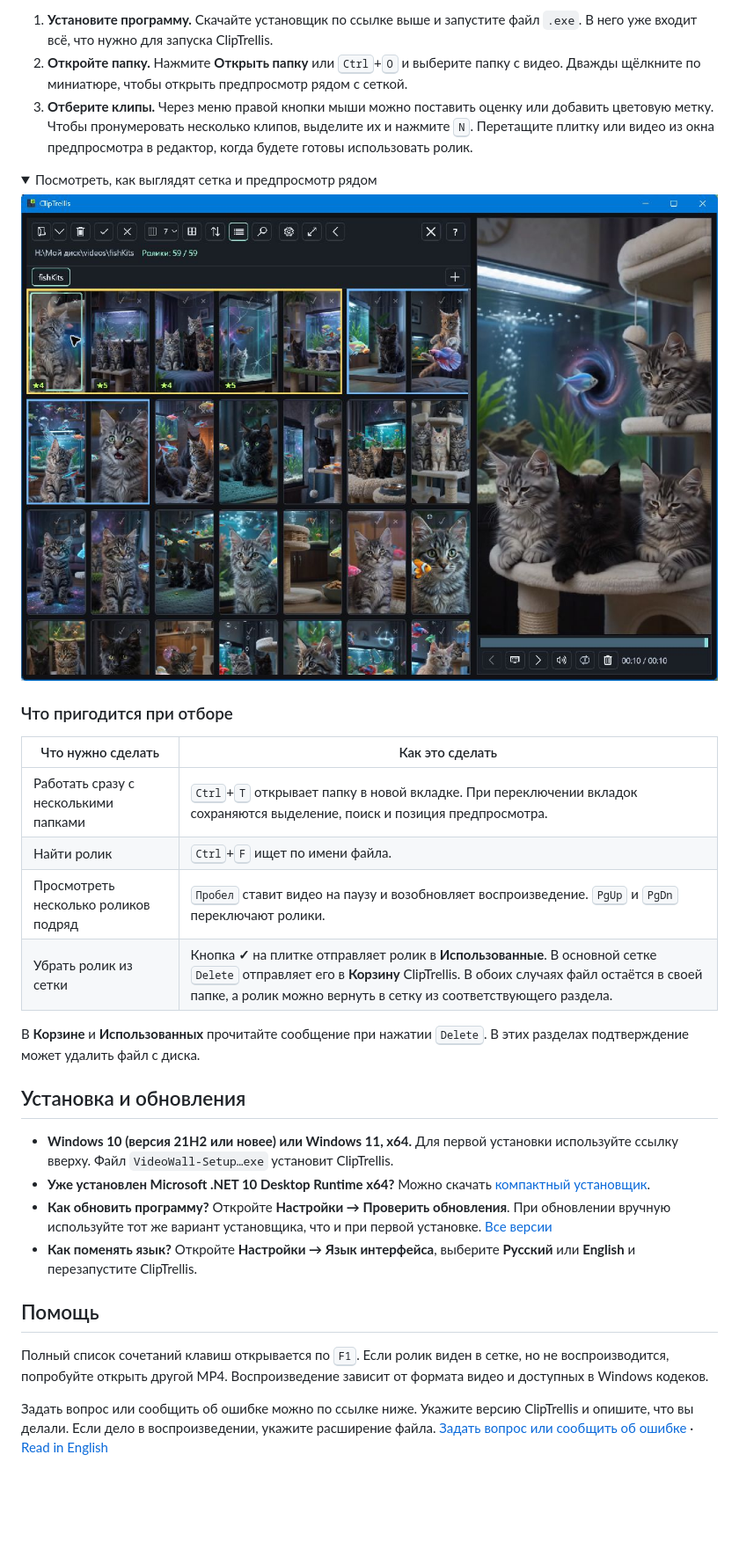
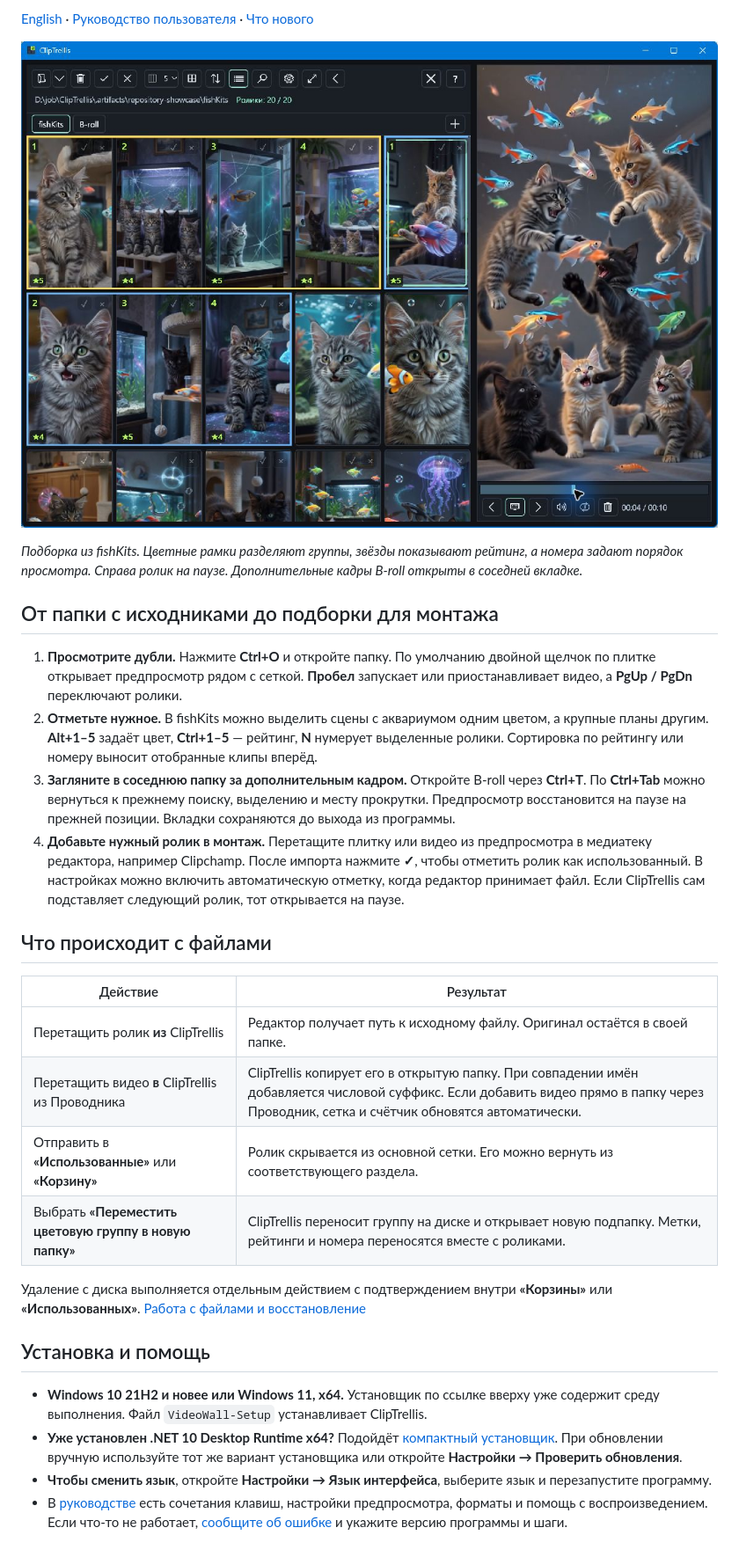
Before and after one commit to korzhy/VideoWall-Releases, a Markdown page: README.ru.md, the part around one of its changes. Shown at 88% size. Drawn GitHub-style; pictures changed too: images/workflow-ru.jpg (added); folded sections open; blank space fills up the shorter version.

Commit message:
Introduce ClipTrellis through a footage review workflow

```diff
--- a/README.ru.md
+++ b/README.ru.md
@@ -14,35 +6,31 @@
 
-1. **Установите программу.** Скачайте установщик по ссылке выше и запустите файл `.exe`. В него уже входит всё, что нужно для запуска ClipTrellis.
-2. **Откройте папку.** Нажмите **Открыть папку** или <kbd>Ctrl</kbd>+<kbd>O</kbd> и выберите папку с видео. Дважды щёлкните по миниатюре, чтобы открыть предпросмотр рядом с сеткой.
-3. **Отберите клипы.** Через меню правой кнопки мыши можно поставить оценку или добавить цветовую метку. Чтобы пронумеровать несколько клипов, выделите их и нажмите <kbd>N</kbd>. Перетащите плитку или видео из окна предпросмотра в редактор, когда будете готовы использовать ролик.
+[English](README.md) · [Руководство пользователя](docs/guide.ru.md) · [Что нового](https://github.com/korzhy/VideoWall-Releases/releases/latest)
 
-<details>
-<summary>Посмотреть, как выглядят сетка и предпросмотр рядом</summary>
+![В ClipTrellis открыты вкладки fishKits и B-roll, в сетке видны цветовые группы и оценки, а справа ролик на паузе](images/workflow-ru.jpg)
 
-![Сетка с роликами fishKits слева и воспроизведение вертикального видео справа](images/preview-ru.jpg)
+*Подборка из fishKits. Цветные рамки разделяют группы, звёзды показывают рейтинг, а номера задают порядок просмотра. Справа ролик на паузе. Дополнительные кадры B-roll открыты в соседней вкладке.*
 
-</details>
+## От папки с исходниками до подборки для монтажа
 
-### Что пригодится при отборе
+1. **Просмотрите дубли.** Нажмите **Ctrl+O** и откройте папку. По умолчанию двойной щелчок по плитке открывает предпросмотр рядом с сеткой. **Пробел** запускает или приостанавливает видео, а **PgUp / PgDn** переключают ролики.
+2. **Отметьте нужное.** В fishKits можно выделить сцены с аквариумом одним цветом, а крупные планы другим. **Alt+1–5** задаёт цвет, **Ctrl+1–5** — рейтинг, **N** нумерует выделенные ролики. Сортировка по рейтингу или номеру выносит отобранные клипы вперёд.
+3. **Загляните в соседнюю папку за дополнительным кадром.** Откройте B-roll через **Ctrl+T**. По **Ctrl+Tab** можно вернуться к прежнему поиску, выделению и месту прокрутки. Предпросмотр восстановится на паузе на прежней позиции. Вкладки сохраняются до выхода из программы.
+4. **Добавьте нужный ролик в монтаж.** Перетащите плитку или видео из предпросмотра в медиатеку редактора, например Clipchamp. После импорта нажмите **✓**, чтобы отметить ролик как использованный. В настройках можно включить автоматическую отметку, когда редактор принимает файл. Если ClipTrellis сам подставляет следующий ролик, тот открывается на паузе.
 
-| Что нужно сделать | Как это сделать |
+## Что происходит с файлами
+
+| Действие | Результат |
 | --- | --- |
-| Работать сразу с несколькими папками | <kbd>Ctrl</kbd>+<kbd>T</kbd> открывает папку в новой вкладке. При переключении вкладок сохраняются выделение, поиск и позиция предпросмотра. |
-| Найти ролик | <kbd>Ctrl</kbd>+<kbd>F</kbd> ищет по имени файла. |
-| Просмотреть несколько роликов подряд | <kbd>Пробел</kbd> ставит видео на паузу и возобновляет воспроизведение. <kbd>PgUp</kbd> и <kbd>PgDn</kbd> переключают ролики. |
-| Убрать ролик из сетки | Кнопка **✓** на плитке отправляет ролик в **Использованные**. В основной сетке <kbd>Delete</kbd> отправляет его в **Корзину** ClipTrellis. В обоих случаях файл остаётся в своей папке, а ролик можно вернуть в сетку из соответствующего раздела. |
+| Перетащить ролик **из** ClipTrellis | Редактор получает путь к исходному файлу. Оригинал остаётся в своей папке. |
+| Перетащить видео **в** ClipTrellis из Проводника | ClipTrellis копирует его в открытую папку. При совпадении имён добавляется числовой суффикс. Если добавить видео прямо в папку через Проводник, сетка и счётчик обновятся автоматически. |
+| Отправить в **«Использованные»** или **«Корзину»** | Ролик скрывается из основной сетки. Его можно вернуть из соответствующего раздела. |
+| Выбрать **«Переместить цветовую группу в новую папку»** | ClipTrellis переносит группу на диске и открывает новую подпапку. Метки, рейтинги и номера переносятся вместе с роликами. |
 
-В **Корзине** и **Использованных** прочитайте сообщение при нажатии <kbd>Delete</kbd>. В этих разделах подтверждение может удалить файл с диска.
+Удаление с диска выполняется отдельным действием с подтверждением внутри **«Корзины»** или **«Использованных»**. [Работа с файлами и восстановление](docs/guide.ru.md#работа-с-файлами)
 
-## Установка и обновления
+## Установка и помощь
 
-- **Windows 10 (версия 21H2 или новее) или Windows 11, x64.** Для первой установки используйте ссылку вверху. Файл `VideoWall-Setup…exe` установит ClipTrellis.
-- **Уже установлен Microsoft .NET 10 Desktop Runtime x64?** Можно скачать [компактный установщик](https://github.com/korzhy/VideoWall-Releases/releases/latest/download/VideoWall-Setup-x64-without-dotnet.exe).
-- **Как обновить программу?** Откройте **Настройки → Проверить обновления**. При обновлении вручную используйте тот же вариант установщика, что и при первой установке. [Все версии](https://github.com/korzhy/VideoWall-Releases/releases)
-- **Как поменять язык?** Откройте **Настройки → Язык интерфейса**, выберите **Русский** или **English** и перезапустите ClipTrellis.
-
-## Помощь
-
-Полный список сочетаний клавиш открывается по <kbd>F1</kbd>. Если ролик виден в сетке, но не воспроизводится, попробуйте открыть другой MP4. Воспроизведение зависит от формата видео и доступных в Windows кодеков.
-
-Задать вопрос или сообщить об ошибке можно по ссылке ниже. Укажите версию ClipTrellis и опишите, что вы делали. Если дело в воспроизведении, укажите расширение файла. [Задать вопрос или сообщить об ошибке](https://github.com/korzhy/VideoWall-Releases/issues/new) · [Read in English](README.md)
+- **Windows 10 21H2 и новее или Windows 11, x64.** Установщик по ссылке вверху уже содержит среду выполнения. Файл `VideoWall-Setup` устанавливает ClipTrellis.
+- **Уже установлен .NET 10 Desktop Runtime x64?** Подойдёт [компактный установщик](https://github.com/korzhy/VideoWall-Releases/releases/latest/download/VideoWall-Setup-x64-without-dotnet.exe). При обновлении вручную используйте тот же вариант установщика или откройте **Настройки → Проверить обновления**.
+- **Чтобы сменить язык**, откройте **Настройки → Язык интерфейса**, выберите язык и перезапустите программу.
+- В [руководстве](docs/guide.ru.md) есть сочетания клавиш, настройки предпросмотра, форматы и помощь с воспроизведением. Если что-то не работает, [сообщите об ошибке](https://github.com/korzhy/VideoWall-Releases/issues/new) и укажите версию программы и шаги.
```
Also changed, not shown: other parts of README.ru.md (+3 -11 lines), README.md (+26 -39 lines), docs/guide.md (added, +52 -0 lines), docs/guide.ru.md (added, +52 -0 lines), images/group-en.jpg (added), images/group-ru.jpg (added), images/workflow-en.jpg (added).
